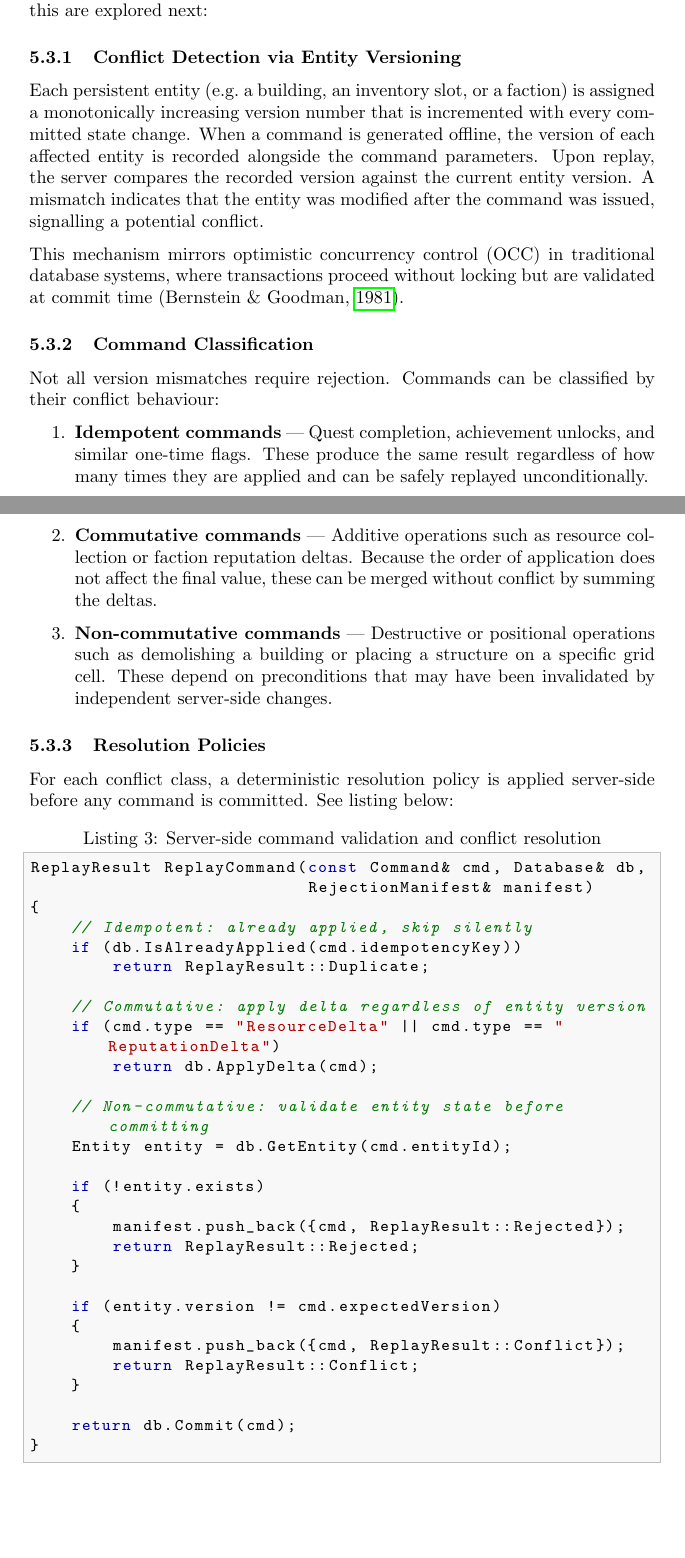
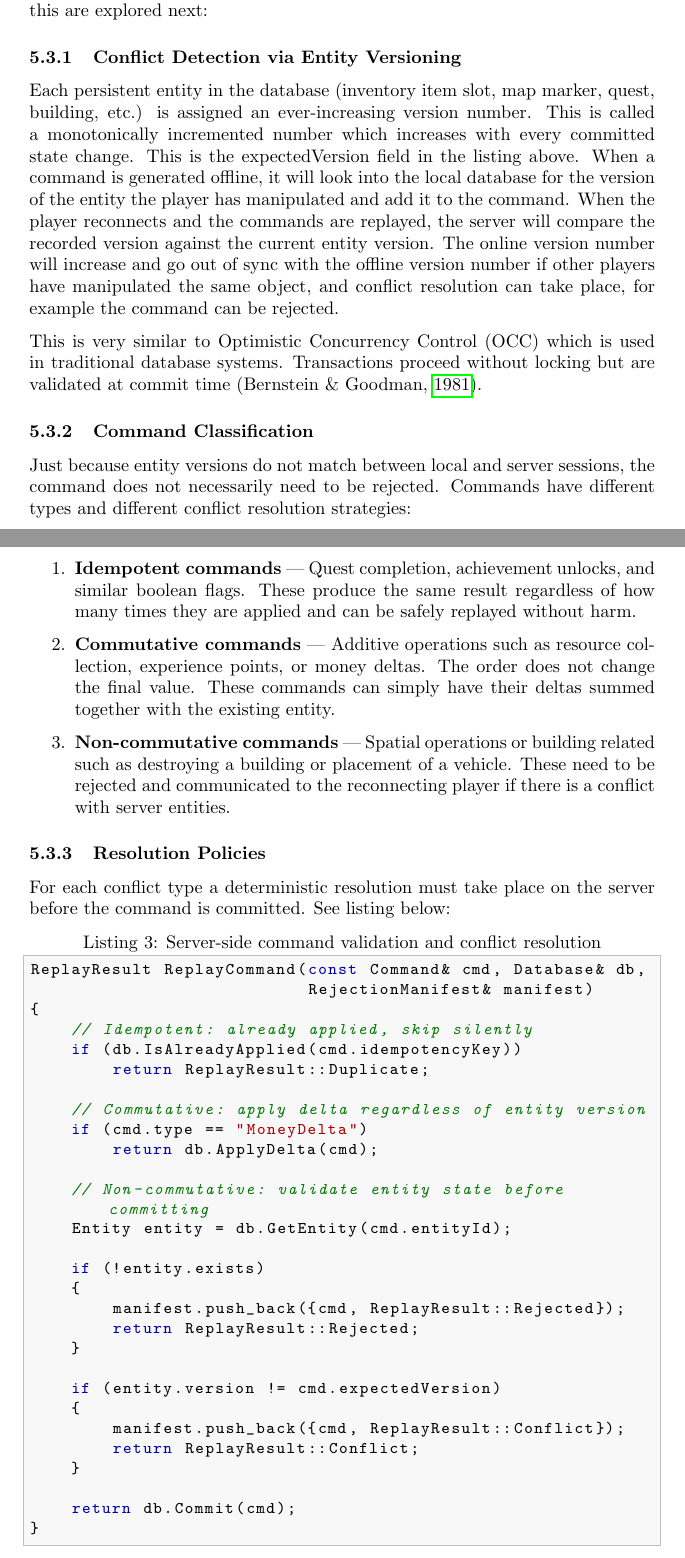
Before and after one commit to alanhaugen/SPIS2900-Bachelor, a LaTeX document (report/main.tex): two parts of pages 17 and 18 of 44, joined at a grey line, cut so that both start at the same text, the shorter picture padded with empty space. Compiled offline with pdfLaTeX.

Commit message:
Added more simplifications

```diff
--- a/report/main.tex
+++ b/report/main.tex
@@ -275,23 +275,23 @@ When offline commands are replayed against the authoritative server, conflicts c
 
 \subsubsection{Conflict Detection via Entity Versioning}
 
-Each persistent entity (e.g.\ a building, an inventory slot, or a faction) is assigned a monotonically increasing version number that is incremented with every committed state change. When a command is generated offline, the version of each affected entity is recorded alongside the command parameters. Upon replay, the server compares the recorded version against the current entity version. A mismatch indicates that the entity was modified after the command was issued, signalling a potential conflict.
+Each persistent entity in the database (inventory item slot, map marker, quest, building, etc.) is assigned an ever-increasing version number. This is called a monotonically incremented number which increases with every committed state change. This is the expectedVersion field in the listing above. When a command is generated offline, it will look into the local database for the version of the entity the player has manipulated and add it to the command. When the player reconnects and the commands are replayed, the server will compare the recorded version against the current entity version. The online version number will increase and go out of sync with the offline version number if other players have manipulated the same object, and conflict resolution can take place, for example the command can be rejected.
 
-This mechanism mirrors optimistic concurrency control (OCC) in traditional database systems, where transactions proceed without locking but are validated at commit time \autocite{bernstein1981concurrency}.
+This is very similar to Optimistic Concurrency Control (OCC) which is used in traditional database systems. Transactions proceed without locking but are validated at commit time \autocite{bernstein1981concurrency}.
 
 \subsubsection{Command Classification}
 
-Not all version mismatches require rejection. Commands can be classified by their conflict behaviour:
+Just because entity versions do not match between local and server sessions, the command does not necessarily need to be rejected. Commands have different types and different conflict resolution strategies:
 
 \begin{enumerate}
-  \item \textbf{Idempotent commands} — Quest completion, achievement unlocks, and similar one-time flags. These produce the same result regardless of how many times they are applied and can be safely replayed unconditionally.
-  \item \textbf{Commutative commands} — Additive operations such as resource collection or faction reputation deltas. Because the order of application does not affect the final value, these can be merged without conflict by summing the deltas.
-  \item \textbf{Non-commutative commands} — Destructive or positional operations such as demolishing a building or placing a structure on a specific grid cell. These depend on preconditions that may have been invalidated by independent server-side changes.
+  \item \textbf{Idempotent commands} — Quest completion, achievement unlocks, and similar boolean flags. These produce the same result regardless of how many times they are applied and can be safely replayed without harm.
+  \item \textbf{Commutative commands} — Additive operations such as resource collection, experience points, or money deltas. The order does not change the final value. These commands can simply have their deltas summed together with the existing entity.
+  \item \textbf{Non-commutative commands} — Spatial operations or building related such as destroying a building or placement of a vehicle. These need to be rejected and communicated to the reconnecting player if there is a conflict with server entities.
 \end{enumerate}
 
 \subsubsection{Resolution Policies}
 
-For each conflict class, a deterministic resolution policy is applied server-side before any command is committed. See listing below:
+For each conflict type a deterministic resolution must take place on the server before the command is committed. See listing below:
 
 \begin{lstlisting}[language=C++, caption={Server-side command validation and conflict resolution}]
 ReplayResult ReplayCommand(const Command& cmd, Database& db,
@@ -302,7 +302,7 @@ ReplayResult ReplayCommand(const Command& cmd, Database& db,
         return ReplayResult::Duplicate;
 
     // Commutative: apply delta regardless of entity version
-    if (cmd.type == "ResourceDelta" || cmd.type == "ReputationDelta")
+    if (cmd.type == "MoneyDelta")
         return db.ApplyDelta(cmd);
 
     // Non-commutative: validate entity state before committing
```
Also changed, not shown: report/main.pdf, report/main.tex (4 more changed lines).
